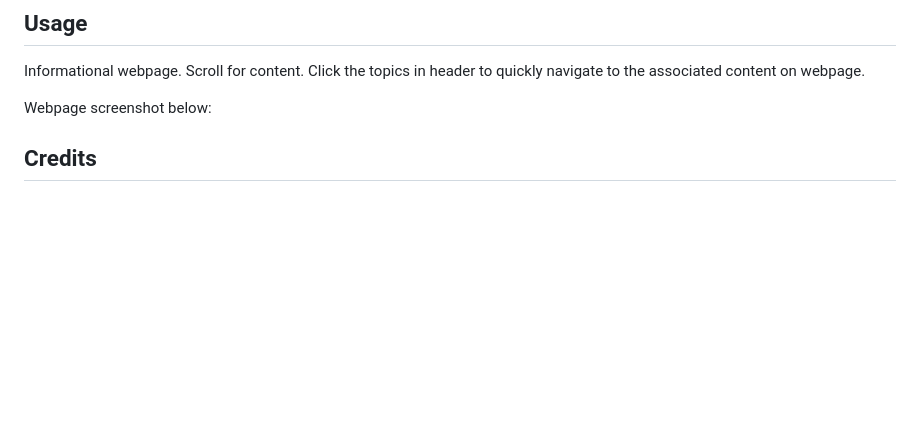
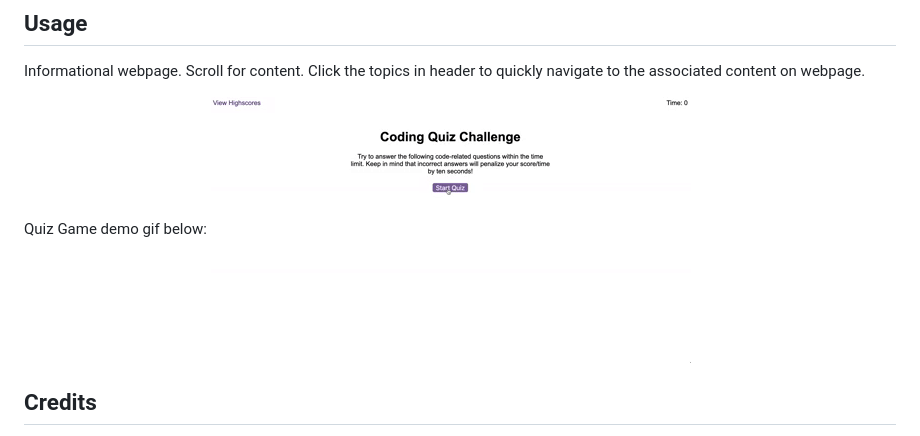
Before and after one commit to pexApred/Web-APIs-Challenge-Code-Quiz, a Markdown page: README.md, the part around the change. GitHub-like rendering; pictures changed too: assets/images/04-web-apis-homework-demo.gif (added); blank space fills up the shorter version.

Commit message:
added gif to readme as demo

```diff
--- a/README.md
+++ b/README.md
@@ -12,8 +12,8 @@ Fully coded the HTMLs, CSS, and JavaScript files to create a code quiz. Organize
 ## Usage
 Informational webpage. Scroll for content. Click the topics in header to quickly navigate to the associated content on webpage.
 
-Webpage screenshot below:
-
+Quiz Game demo gif below:
+![Demo](./assets/images/04-web-apis-homework-demo.gif)
 
 ## Credits
 README.md template pulled from coding bootcamp github page: https://coding-boot-camp.github.io/full-stack/github/professional-readme-guide
```
Also changed, not shown: 3 other files.
